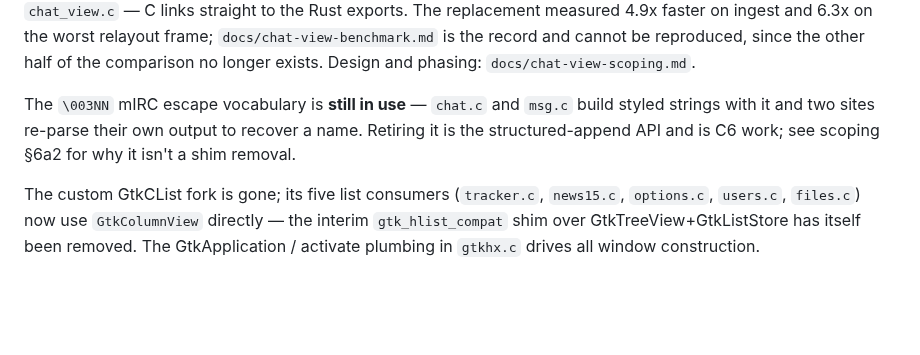
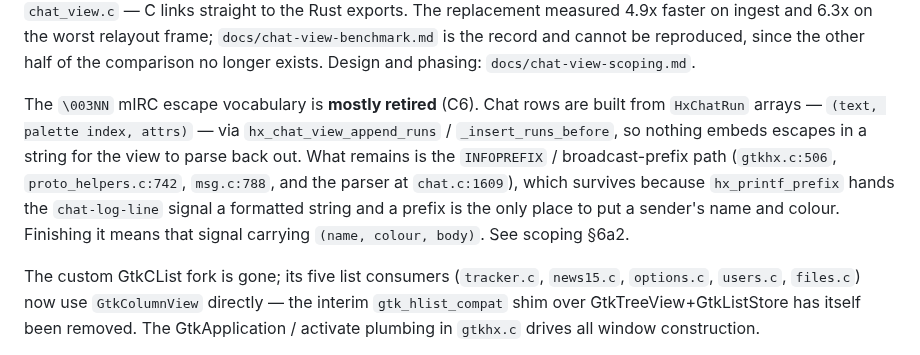
Before and after one commit to mishan/gtkhx, a Markdown page: CLAUDE.md, the part around the change. Rendered like a GitHub page; blank space fills up the shorter version.

```diff
--- a/CLAUDE.md
+++ b/CLAUDE.md
@@ -115,10 +115,15 @@ frame; `docs/chat-view-benchmark.md` is the record and cannot be reproduced,
 since the other half of the comparison no longer exists. Design and phasing:
 `docs/chat-view-scoping.md`.
 
-The `\003NN` mIRC escape vocabulary is **still in use** — `chat.c` and `msg.c`
-build styled strings with it and two sites re-parse their own output to
-recover a name. Retiring it is the structured-append API and is C6 work; see
-scoping §6a2 for why it isn't a shim removal.
+The `\003NN` mIRC escape vocabulary is **mostly retired** (C6). Chat rows are
+built from `HxChatRun` arrays — `(text, palette index, attrs)` — via
+`hx_chat_view_append_runs` / `_insert_runs_before`, so nothing embeds escapes
+in a string for the view to parse back out. What remains is the `INFOPREFIX` /
+broadcast-prefix path (`gtkhx.c:506`, `proto_helpers.c:742`, `msg.c:788`, and
+the parser at `chat.c:1609`), which survives because `hx_printf_prefix` hands
+the `chat-log-line` signal a formatted string and a prefix is the only place
+to put a sender's name and colour. Finishing it means that signal carrying
+`(name, colour, body)`. See scoping §6a2.
 
 The custom GtkCList fork is gone; its five list consumers (`tracker.c`, `news15.c`,
 `options.c`, `users.c`, `files.c`) now use `GtkColumnView` directly — the interim
```
Also changed, not shown: docs/chat-view-scoping.md (+32 -3 lines).
